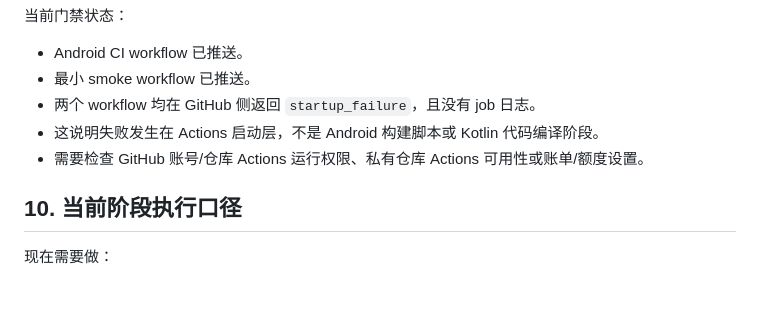
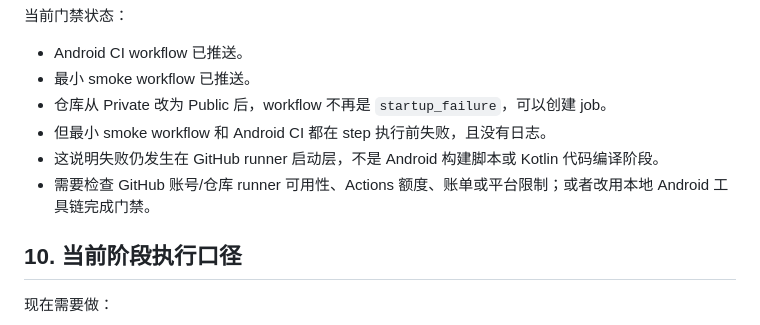
Before and after one commit to e0901026/YJYH, a Markdown page: docs/cicd-rules.md, the part around the change. Drawn GitHub-style; blank space fills up the shorter version.

Commit message:
docs: update Actions runner blocker
Changes:
- record that making the repository public moved Actions past startup_failure into job-level runner failure
- clarify that both smoke and Android CI fail before any step logs
- keep next stage blocked on runner availability or local Android toolchain

Validation:
- reran smoke and Android CI after repository visibility change
- inspected run/job metadata and confirmed no step logs are produced

Docs/Prototype:
- no prototype changes

```diff
--- a/docs/cicd-rules.md
+++ b/docs/cicd-rules.md
@@ -184,9 +184,10 @@ jobs:
 
 - Android CI workflow 已推送。
 - 最小 smoke workflow 已推送。
-- 两个 workflow 均在 GitHub 侧返回 `startup_failure`，且没有 job 日志。
-- 这说明失败发生在 Actions 启动层，不是 Android 构建脚本或 Kotlin 代码编译阶段。
-- 需要检查 GitHub 账号/仓库 Actions 运行权限、私有仓库 Actions 可用性或账单/额度设置。
+- 仓库从 Private 改为 Public 后，workflow 不再是 `startup_failure`，可以创建 job。
+- 但最小 smoke workflow 和 Android CI 都在 step 执行前失败，且没有日志。
+- 这说明失败仍发生在 GitHub runner 启动层，不是 Android 构建脚本或 Kotlin 代码编译阶段。
+- 需要检查 GitHub 账号/仓库 runner 可用性、Actions 额度、账单或平台限制；或者改用本地 Android 工具链完成门禁。
 
 ## 10. 当前阶段执行口径
 
```
Also changed, not shown: docs/project-management.md (+2 -2 lines).
